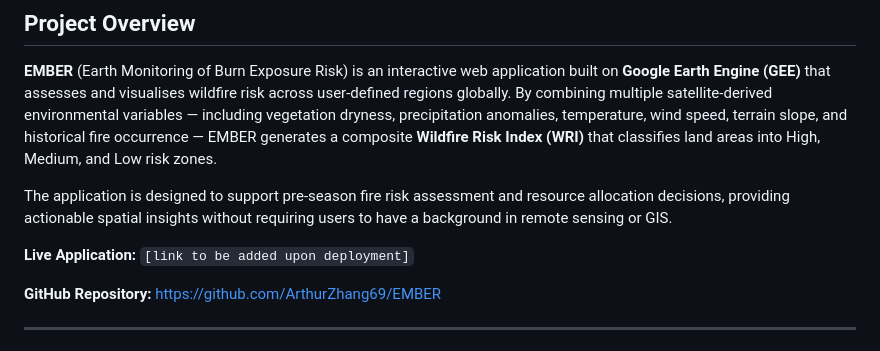
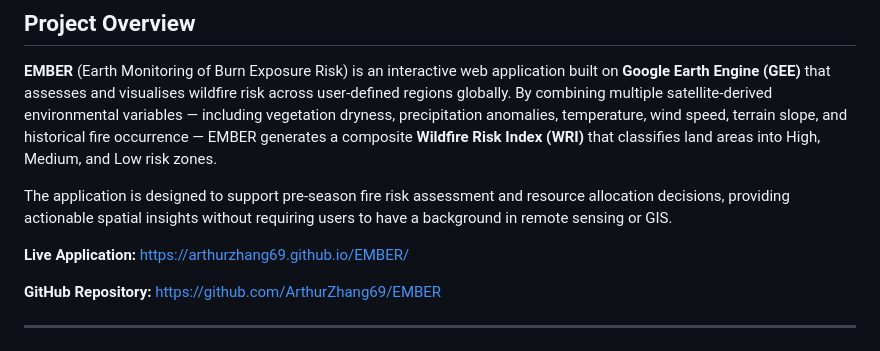
Before and after one commit to ArthurZhang69/EMBER, a Markdown page: README.md, the part around the change. Rendered like a GitHub page.

Commit message:
Update live application link in README

```diff
--- a/README.md
+++ b/README.md
@@ -37,7 +37,7 @@
 
 The application is designed to support pre-season fire risk assessment and resource allocation decisions, providing actionable spatial insights without requiring users to have a background in remote sensing or GIS.
 
-**Live Application:** `[link to be added upon deployment]`
+**Live Application:** https://arthurzhang69.github.io/EMBER/
 
 **GitHub Repository:** https://github.com/ArthurZhang69/EMBER
 
```
